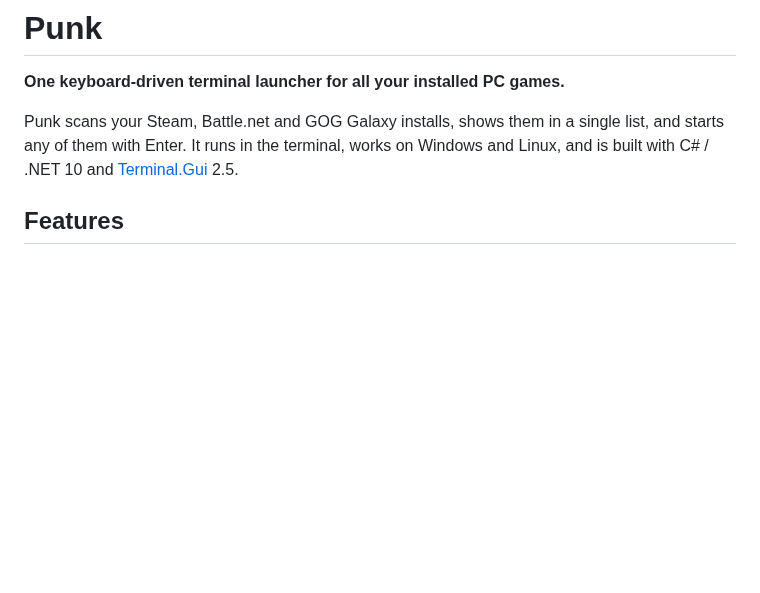
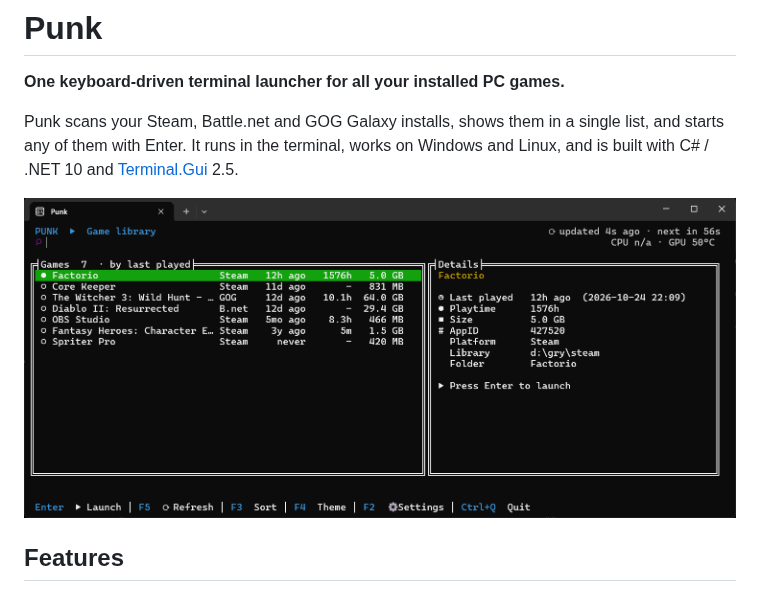
Before and after one commit to sebszczec/punk, a Markdown page: README.md, the part around the change. Rendered like a GitHub page; pictures changed too: docs/screenshot.png (added); blank space fills up the shorter version.

Commit message:
Add screenshot to README
Co-Authored-By: Claude Opus 5.5 <noreply@anthropic.com>

```diff
--- a/README.md
+++ b/README.md
@@ -3,6 +3,8 @@
 **One keyboard-driven terminal launcher for all your installed PC games.**
 
 Punk scans your Steam, Battle.net and GOG Galaxy installs, shows them in a single list, and starts any of them with Enter. It runs in the terminal, works on Windows and Linux, and is built with C# / .NET 10 and [Terminal.Gui](https://github.com/gui-cs/Terminal.Gui) 2.5.
+
+![Punk showing Steam, GOG and Battle.net games in one list, with details for the selected game](docs/screenshot.png)
 
 ## Features
 
```
